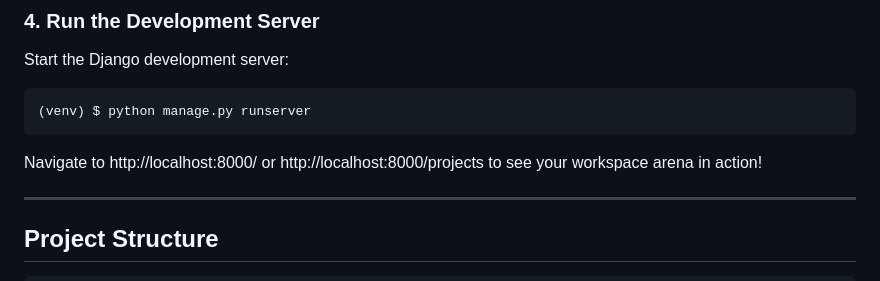
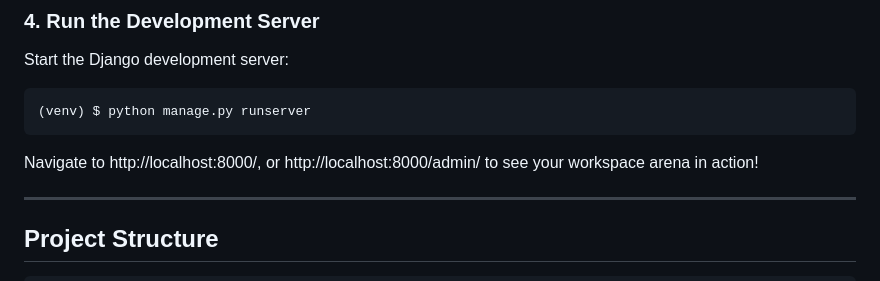
Before and after one commit to mhdhamka/CodeQuest, a Markdown page: README.md, the part around the change. Rendered like a GitHub page.

````diff
--- a/README.md
+++ b/README.md
@@ -89,7 +89,7 @@ Start the Django development server:
 ```bash
 (venv) $ python manage.py runserver
 ```
-Navigate to http://localhost:8000/ or http://localhost:8000/projects to see your workspace arena in action!
+Navigate to http://localhost:8000/, or http://localhost:8000/admin/ to see your workspace arena in action!
 
 ---
 
````
